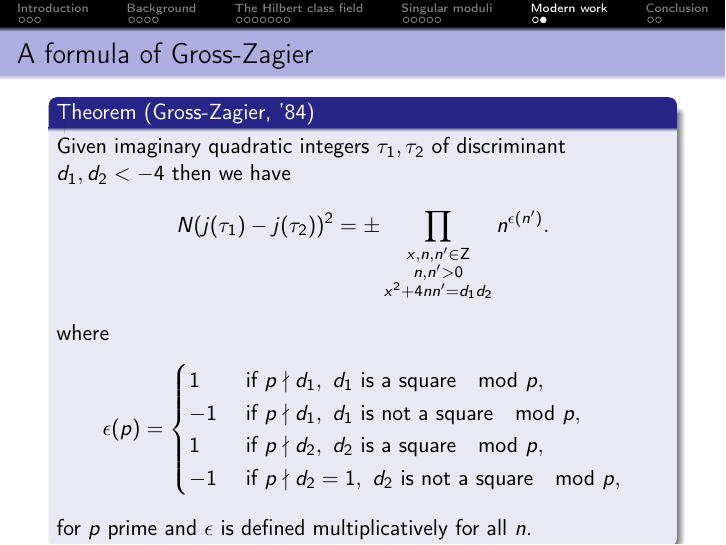
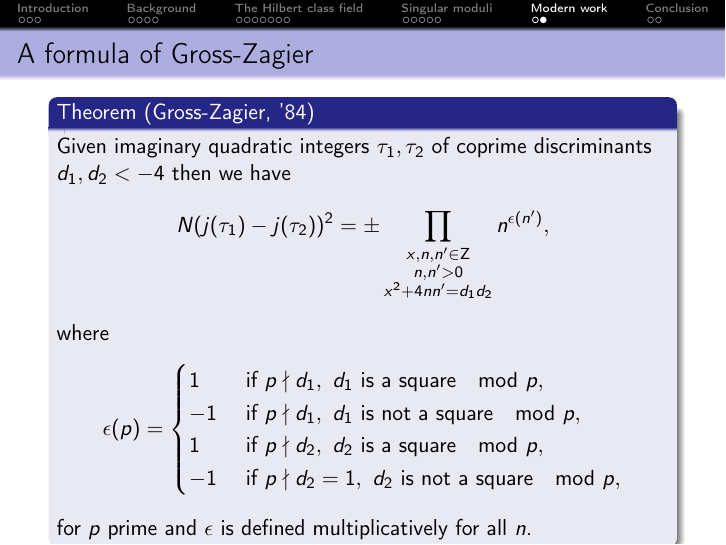
Before and after one commit to alexjbest/talks, LaTeX slides (singular-moduli/slides_cam.tex): page 63 of 66. Compiled offline with pdfLaTeX.

Commit message:
fixed error

```diff
--- a/singular-moduli/slides_cam.tex
+++ b/singular-moduli/slides_cam.tex
@@ -464,9 +464,9 @@ i.e. if $a\tau^2 + b\tau + c = 0$ then the discriminant of $\tau$ is $b^2 - 4ac$
 
 \begin{frame}{A formula of Gross-Zagier}
 \begin{block}{Theorem (Gross-Zagier, '84)}
-Given imaginary quadratic integers $\tau_1,\tau_2$ of discriminant $d_1,d_2 < -4$ then we have
+Given imaginary quadratic integers $\tau_1,\tau_2$ of coprime discriminants $d_1,d_2 < -4$ then we have
 \[
-N(j(\tau_1) - j(\tau_2))^2 = \pm\prod_{ \substack{x,n,n'\in\ZZ \\ n,n'> 0 \\ x^2 +4nn' = d_1d_2}} n^{\epsilon(n')}.
+N(j(\tau_1) - j(\tau_2))^2 = \pm\prod_{ \substack{x,n,n'\in\ZZ \\ n,n'> 0 \\ x^2 +4nn' = d_1d_2}} n^{\epsilon(n')},
 \]
 where
 \[
```
